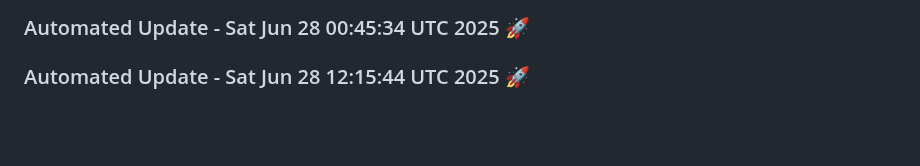
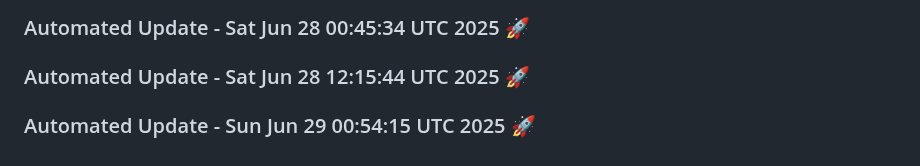
Before and after one commit to tanishq20011430/ContentGenAI, a Markdown page: README.md, the part around the change. Rendered like a GitHub page; blank space fills up the shorter version.

Commit message:
Automated daily update: Sun Jun 29 00:54:15 UTC 2025

```diff
--- a/README.md
+++ b/README.md
@@ -599,3 +599,6 @@ License
 
 
 ### Automated Update - Sat Jun 28 12:15:44 UTC 2025 🚀
+
+
+### Automated Update - Sun Jun 29 00:54:15 UTC 2025 🚀
```
